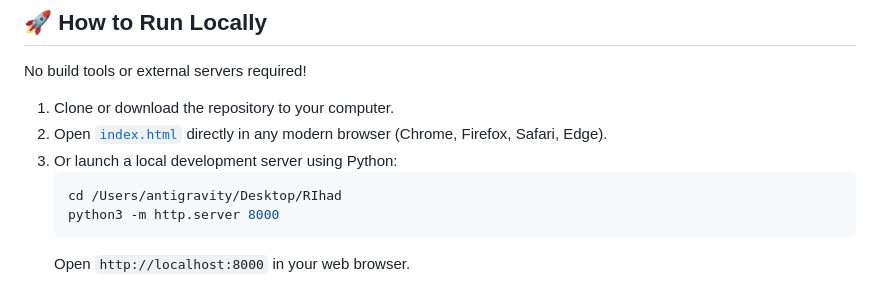
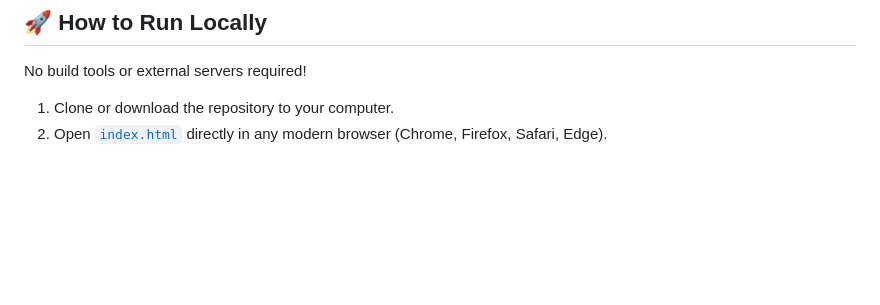
Before and after one commit to rihadshafi/Veloce, a Markdown page: README.md, the part around the change. Drawn GitHub-style; blank space fills up the shorter version.

````diff
--- a/README.md
+++ b/README.md
@@ -111,10 +111,4 @@ The project consists of 4 interconnected HTML5 pages with generous section paddi
 No build tools or external servers required!
 
 1. Clone or download the repository to your computer.
-2. Open [`index.html`](file:///Users/antigravity/Desktop/RIhad/index.html) directly in any modern browser (Chrome, Firefox, Safari, Edge).
-3. Or launch a local development server using Python:
-   ```bash
-   cd /Users/antigravity/Desktop/RIhad
-   python3 -m http.server 8000
-   ```
-   Open `http://localhost:8000` in your web browser.
+2. Open [`index.html`](file:///Users/admin/index.html) directly in any modern browser (Chrome, Firefox, Safari, Edge).
````
